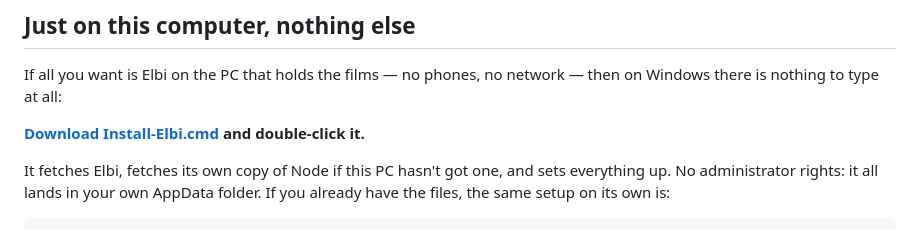
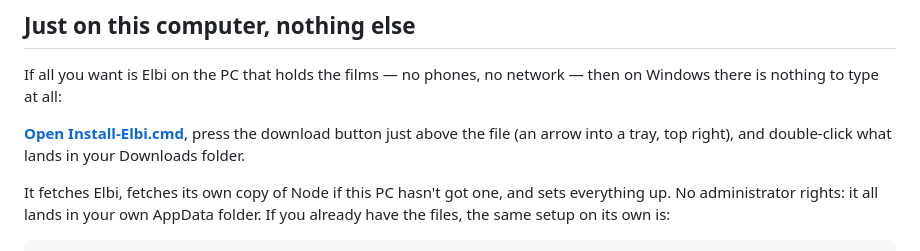
Before and after one commit to oltionselmani/Elbi, a Markdown page: SETUP.md, the part around the change. Drawn GitHub-style.

```diff
--- a/SETUP.md
+++ b/SETUP.md
@@ -21,7 +21,9 @@ your own films on your own phone.
 If all you want is Elbi on the PC that holds the films — no phones, no network —
 then on Windows there is nothing to type at all:
 
-**[Download Install-Elbi.cmd](https://github.com/oltionselmani/Elbi/raw/HEAD/Install-Elbi.cmd) and double-click it.**
+**[Open Install-Elbi.cmd](https://github.com/oltionselmani/Elbi/blob/HEAD/Install-Elbi.cmd)**, press the download button just above the file
+(an arrow into a tray, top right), and double-click what lands in your Downloads
+folder.
 
 It fetches Elbi, fetches its own copy of Node if this PC hasn't got one, and
 sets everything up. No administrator rights: it all lands in your own AppData
```
Also changed, not shown: README.md (+7 -6 lines).
